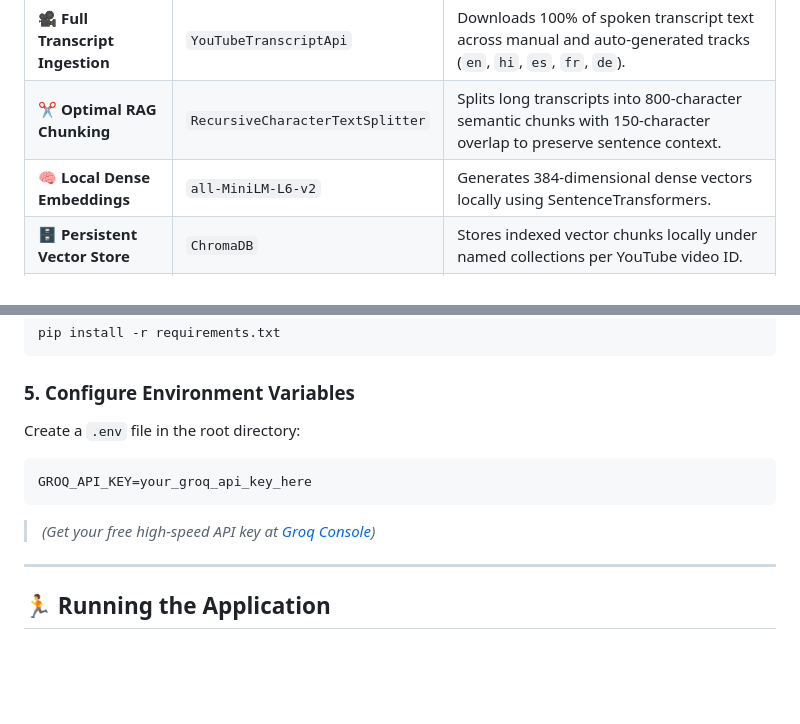
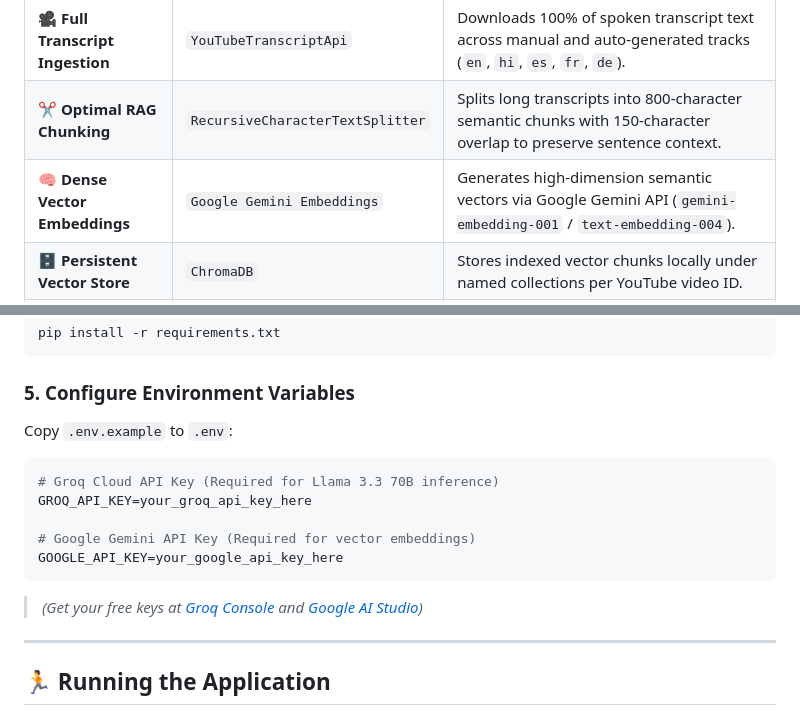
Before and after one commit to sAkhil2027/yt_rag, a Markdown page: README.md, 2 parts joined by grey strips. GitHub-like rendering; blank space fills up the shorter version.

````diff
--- a/README.md
+++ b/README.md
@@ -67,7 +77,7 @@ By extracting 100% of available spoken transcript text, vectorizing it into a lo
 | :--- | :--- | :--- |
 | **🎥 Full Transcript Ingestion** | `YouTubeTranscriptApi` | Downloads 100% of spoken transcript text across manual and auto-generated tracks (`en`, `hi`, `es`, `fr`, `de`). |
 | **✂️ Optimal RAG Chunking** | `RecursiveCharacterTextSplitter` | Splits long transcripts into 800-character semantic chunks with 150-character overlap to preserve sentence context. |
-| **🧠 Local Dense Embeddings** | `all-MiniLM-L6-v2` | Generates 384-dimensional dense vectors locally using SentenceTransformers. |
+| **🧠 Dense Vector Embeddings** | `Google Gemini Embeddings` | Generates high-dimension semantic vectors via Google Gemini API (`gemini-embedding-001` / `text-embedding-004`). |
 | **🗄️ Persistent Vector Store** | `ChromaDB` | Stores indexed vector chunks locally under named collections per YouTube video ID. |
 | **🔎 Rich Context Retrieval** | Cosine Similarity Search | Retrieves the top **7 most relevant chunks (~5,600 characters)** matching user questions. |
 | **⚡ High-Speed LLM Inference** | `Groq Cloud API` | Powered by Groq's ultra-fast LPU engine running **`llama-3.3-70b-versatile`**. |
@@ -129,11 +158,15 @@ pip install -r requirements.txt
 ```
 
 ### 5. Configure Environment Variables
-Create a `.env` file in the root directory:
+Copy `.env.example` to `.env`:
 ```env
+# Groq Cloud API Key (Required for Llama 3.3 70B inference)
 GROQ_API_KEY=your_groq_api_key_here
+
+# Google Gemini API Key (Required for vector embeddings)
+GOOGLE_API_KEY=your_google_api_key_here
 ```
-> *(Get your free high-speed API key at [Groq Console](https://console.groq.com/))*
+> *(Get your free keys at [Groq Console](https://console.groq.com/) and [Google AI Studio](https://aistudio.google.com/))*
 
 ---
 
````
Also changed, not shown: other parts of README.md (+36 -7 lines), DEPLOYMENT.md (added, +139 -0 lines), token_calculation.md (+9 -8 lines).
